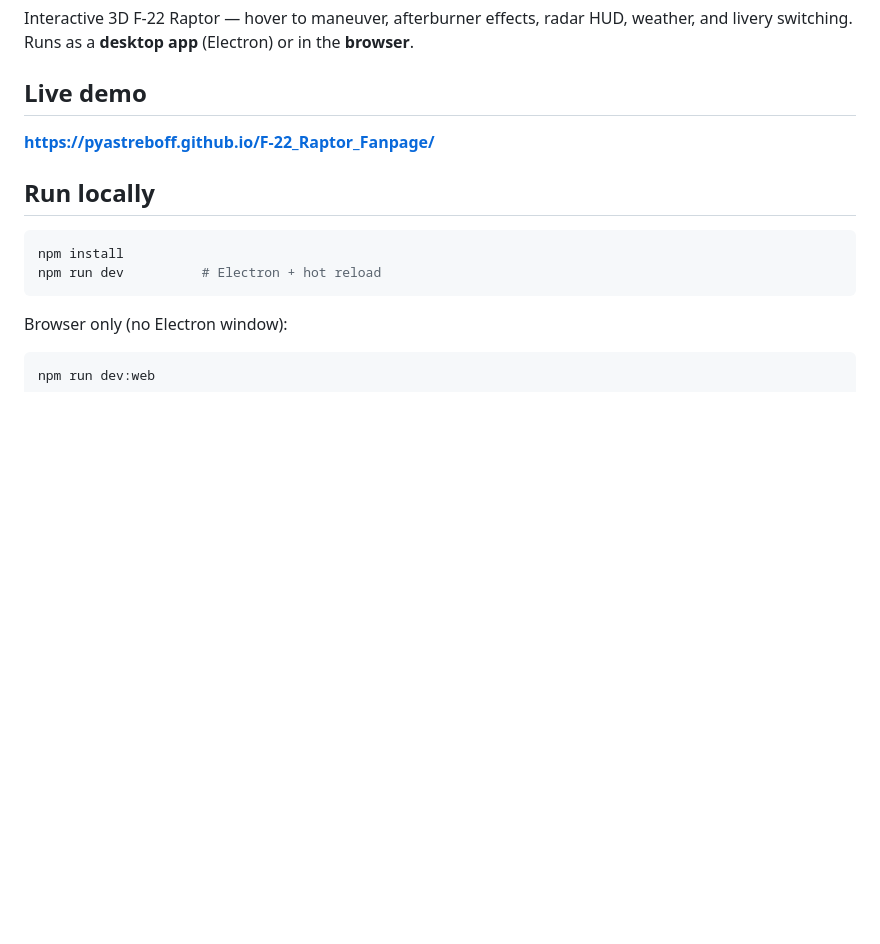
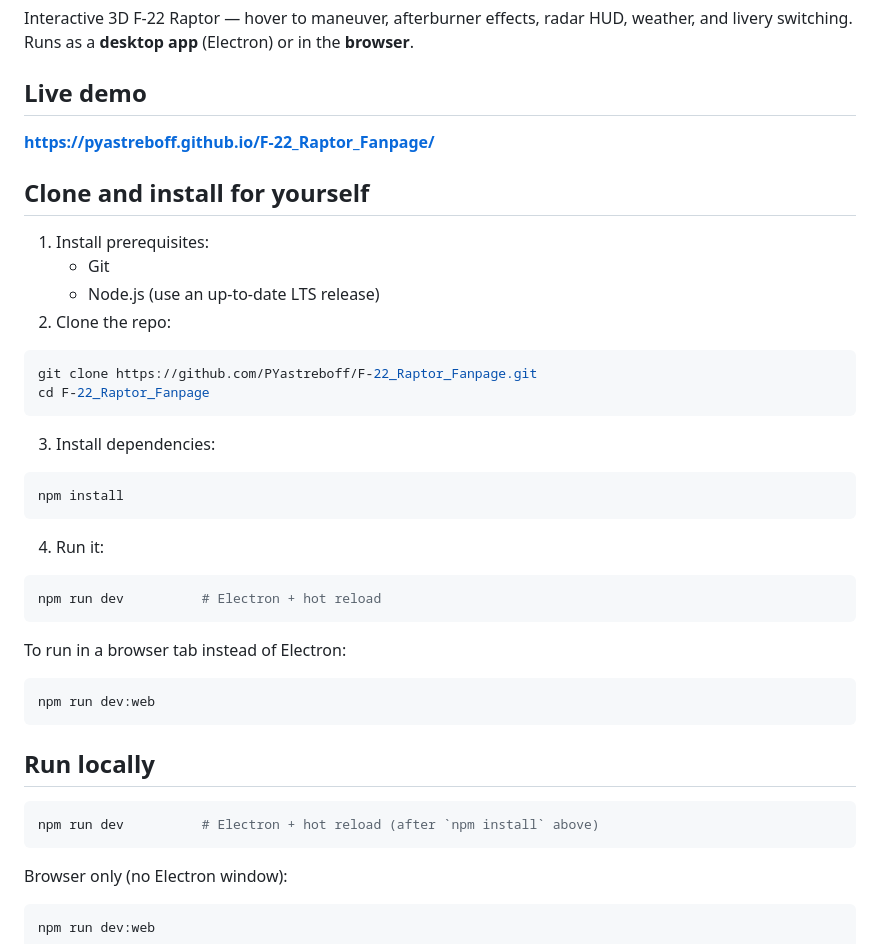
Before and after one commit to PYastreboff/F-22_Raptor_Fanpage, a Markdown page: README.md, the part around the change. Rendered like a GitHub page; blank space fills up the shorter version.

````diff
--- a/README.md
+++ b/README.md
@@ -6,11 +6,33 @@ Interactive 3D F-22 Raptor — hover to maneuver, afterburner effects, radar HUD
 
 **https://pyastreboff.github.io/F-22_Raptor_Fanpage/**
 
+## Clone and install for yourself
+
+1. Install prerequisites:
+   - Git
+   - Node.js (use an up-to-date LTS release)
+2. Clone the repo:
+```bash
+git clone https://github.com/PYastreboff/F-22_Raptor_Fanpage.git
+cd F-22_Raptor_Fanpage
+```
+3. Install dependencies:
+```bash
+npm install
+```
+4. Run it:
+```bash
+npm run dev          # Electron + hot reload
+```
+   To run in a browser tab instead of Electron:
+```bash
+npm run dev:web
+```
+
 ## Run locally
 
 ```bash
-npm install
-npm run dev          # Electron + hot reload
+npm run dev          # Electron + hot reload (after `npm install` above)
 ```
 
 Browser only (no Electron window):
````
